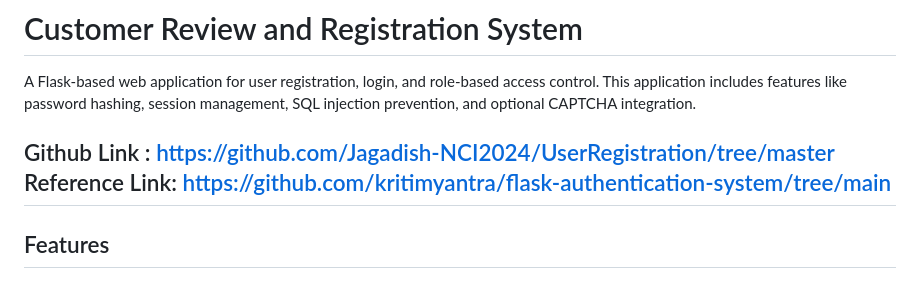
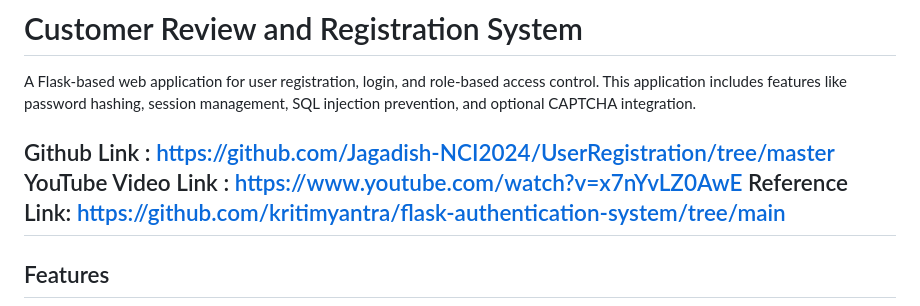
Before and after one commit to Jagadish-NCI2024/CustomerRegistration, a Markdown page: README.md, the part around the change. Drawn GitHub-style.

```diff
--- a/README.md
+++ b/README.md
@@ -3,6 +3,7 @@
 A Flask-based web application for user registration, login, and role-based access control. This application includes features like password hashing, session management, SQL injection prevention, and optional CAPTCHA integration.
 
 Github Link : https://github.com/Jagadish-NCI2024/UserRegistration/tree/master
+YouTube Video Link : https://www.youtube.com/watch?v=x7nYvLZ0AwE
 Reference Link: https://github.com/kritimyantra/flask-authentication-system/tree/main
 ---
 
```
